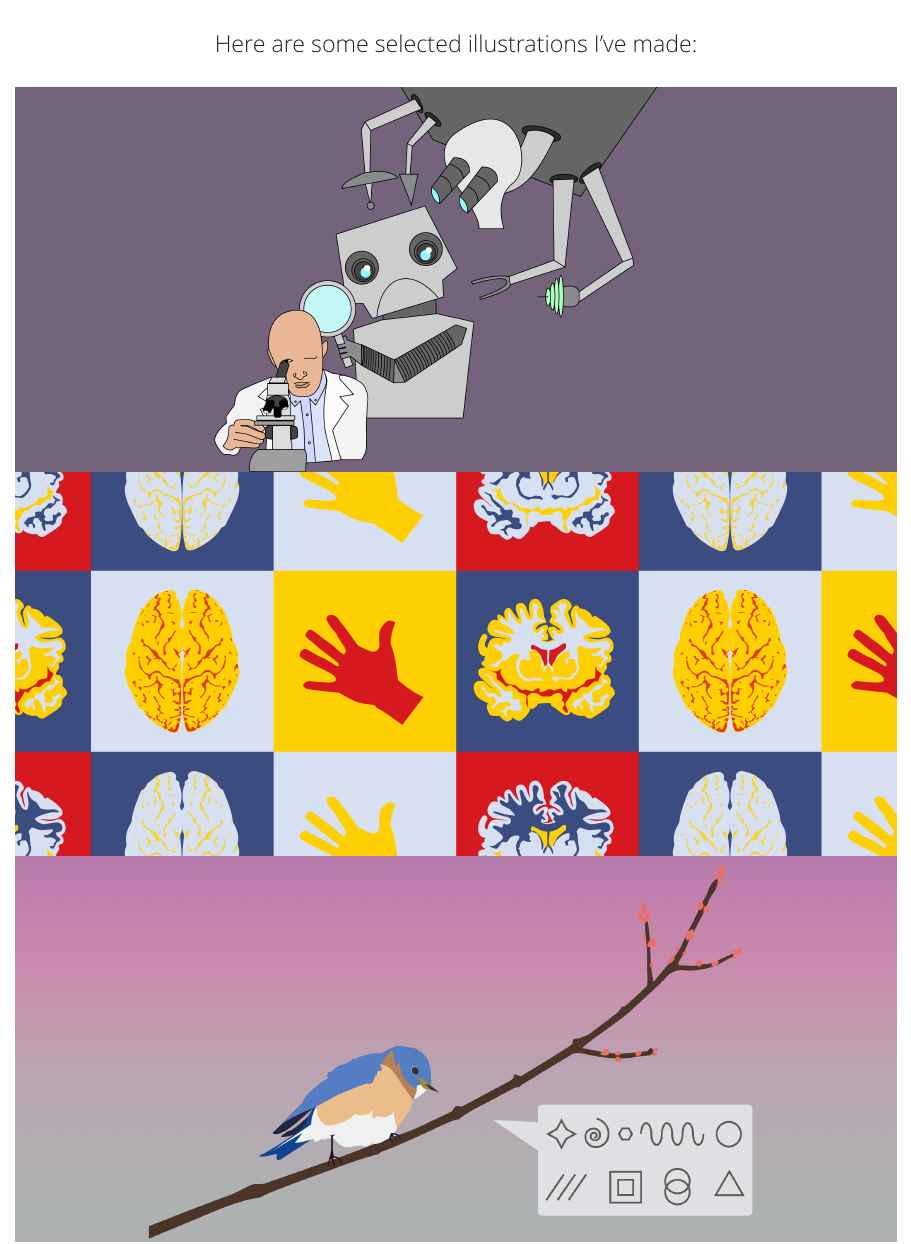
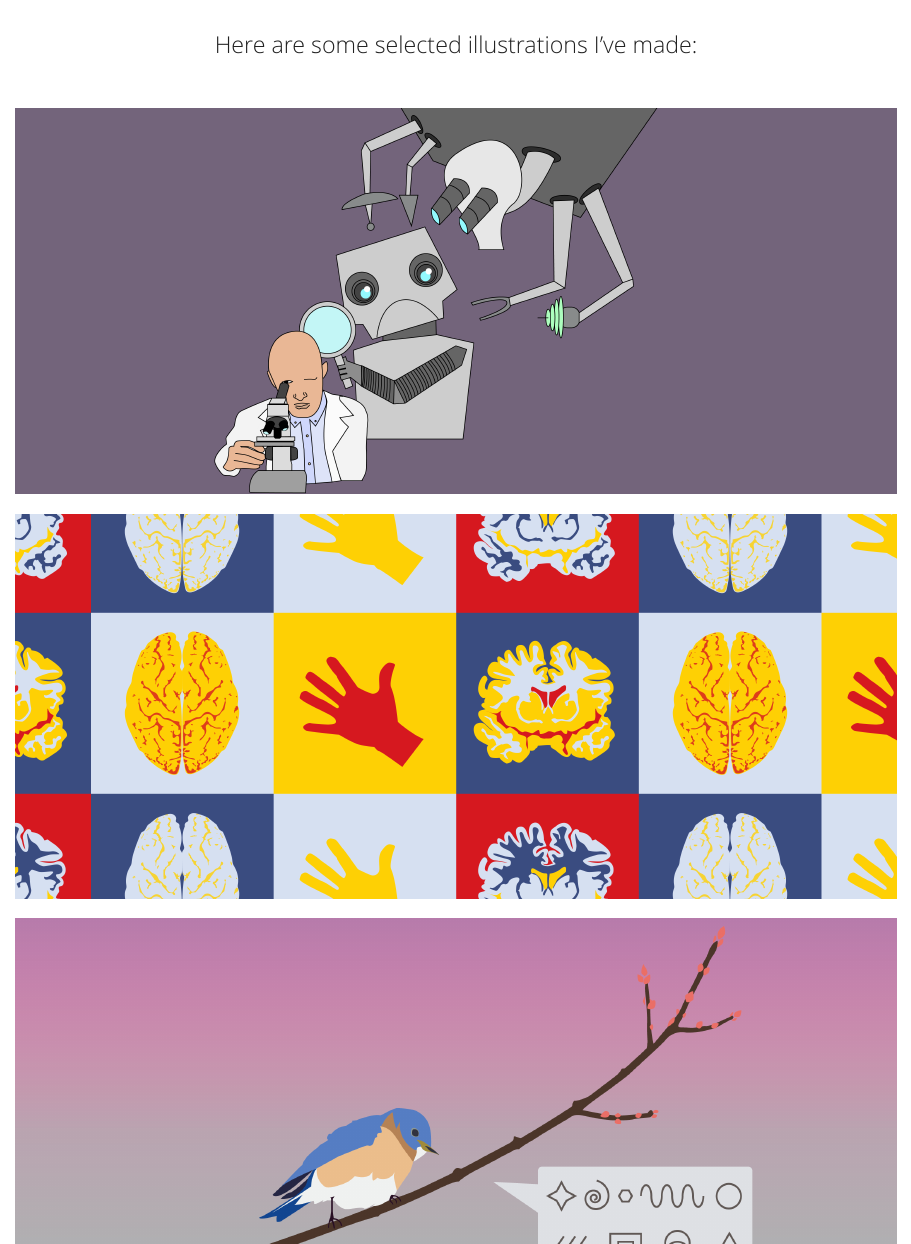
Before and after one commit to seannoah/seannoah.github.io, an R Markdown document (artwork.Rmd): the page in a window 1100 px wide, from its top. Rendered offline with R 4.5, knitr and Pandoc, with nearby package versions.

Commit message:
adding favicon and fixing spacing

```diff
--- a/artwork.Rmd
+++ b/artwork.Rmd
@@ -2,25 +2,27 @@
 output:
   html_document:
     theme: yeti
+    includes:
+      in_header: "favicon.html"
 ---
 <br>
 <center>### Here are some selected illustrations I've made:
-<br>
+<br><br>
 <center>![](./Images/Artboard 1@4x.png)
-<br>
+<br><br>
 <center>![](./Images/BFRB.png)
-<br>
+<br><br>
 <center>![](./Images/Brainfacts_birdsong.png)
-<br>
+<br><br>
 <center>![](./Images/BrainFood.png)
-<br>
+<br><br>
 <center>![](./Images/Fats feature.png)
-<br>
+<br><br>
 <center>![](./Images/TBI_treatment_feature.png)
-<br>
+<br><br>
 <center>![](./Images/pccn_def_border.png)
-<br>
+<br><br>
 <center>![](./Images/pccn5.png)
-<br>
+<br><br>
 <center>![](./Images/pccn6.png)
-<br>
+<br><br>
```
Also changed, not shown: about.Rmd (+2 -0 lines), contact.Rmd (+2 -0 lines), cv.Rmd (+3 -0 lines), index.rmd (+4 -0 lines), science.Rmd (+2 -0 lines), writing.Rmd (+2 -0 lines), Images/favicon.png (added), about.html, artwork.html, contact.html, cv.html, favicon.html (added), index.html, science.html, 1 more files.
